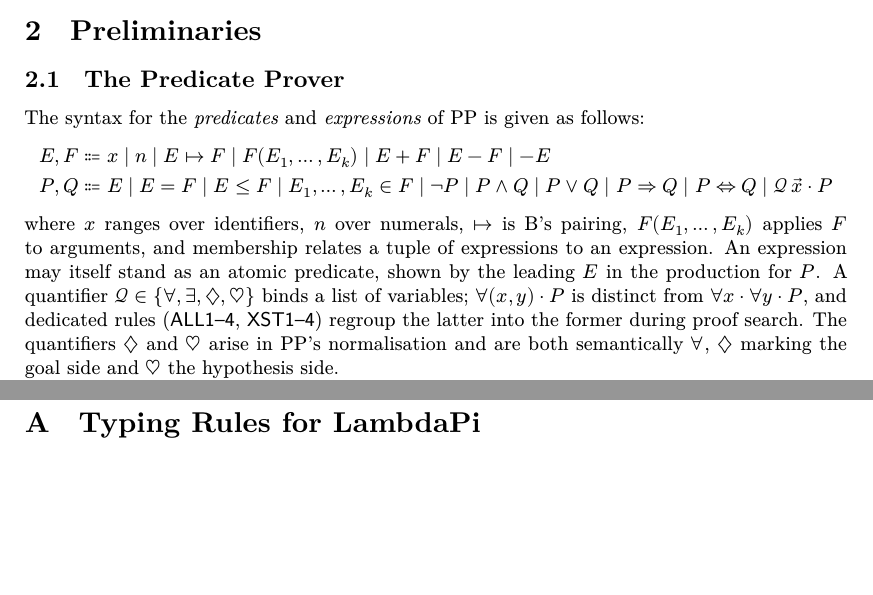
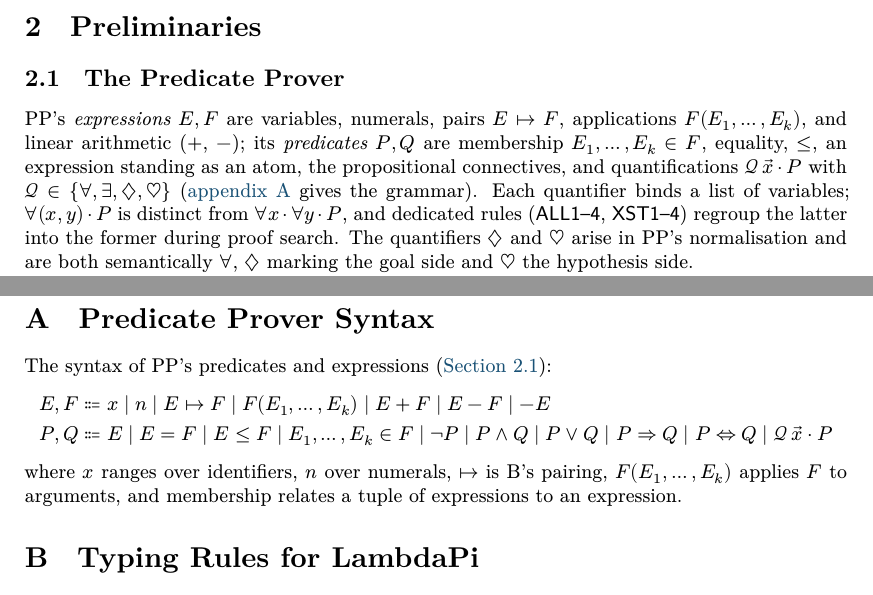
Before and after one commit to ciaran-matthew-dunne/pp2lp, a LaTeX paper (tex/paper/pp2lp.tex, which reads tex/paper/appendix.tex, tex/paper/preliminaries.tex): two parts of pages 3 and 9 of 16 before the commit and two parts of pages 3 and 10 of 16 after it, joined at a grey line, cut so that both start at the same text, the shorter picture padded with empty space. Compiled offline with XeLaTeX; a missing font is replaced by an installed copy or a similar font.

Commit message:
Paper: move the PP grammar to an appendix, summarize it in prose in section 2.1

```diff
--- a/tex/paper/appendix.tex
+++ b/tex/paper/appendix.tex
@@ -1,5 +1,22 @@
 % ── appendix.tex ──────────────────────────────
 \appendix
+
+\section{Predicate Prover Syntax}\label{app:ppsyntax}
+
+The syntax of \pp's predicates and expressions (\autoref{sec:pp-syntax}):
+\begin{align*}
+	E, F & \Coloneqq x \mid n \mid E \mapsto F \mid F(E_1,\ldots,E_k)
+	\mid E + F \mid E - F \mid -E                                     \\
+	P, Q & \Coloneqq E \mid E = F \mid E \leq F
+	\mid E_1,\ldots,E_k \in F
+	\mid \lnot P \mid P \land Q \mid P \lor Q \mid P \Rightarrow Q
+	\mid P \Leftrightarrow Q
+	\mid \mathcal{Q}\,\vec{x} \cdot P
+\end{align*}
+where $x$ ranges over identifiers, $n$ over numerals, $\mapsto$ is B's pairing,
+$F(E_1,\ldots,E_k)$ applies $F$ to arguments, and membership relates a tuple of
+expressions to an expression.
+
 
 \section{Typing Rules for \lp}\label{app:typing}
 
--- a/tex/paper/preliminaries.tex
+++ b/tex/paper/preliminaries.tex
@@ -3,26 +3,16 @@
 
 \subsection{The Predicate Prover}\label{sec:pp-syntax}
 
-The syntax for the \emph{predicates} and \emph{expressions} of \pp{} is
-given as follows:
-\begin{align*}
-	E, F & \Coloneqq x \mid n \mid E \mapsto F \mid F(E_1,\ldots,E_k)
-	\mid E + F \mid E - F \mid -E                                     \\
-	P, Q & \Coloneqq E \mid E = F \mid E \leq F
-	\mid E_1,\ldots,E_k \in F
-	\mid \lnot P \mid P \land Q \mid P \lor Q \mid P \Rightarrow Q
-	\mid P \Leftrightarrow Q
-	\mid \mathcal{Q}\,\vec{x} \cdot P
-\end{align*}
-where $x$ ranges over identifiers, $n$ over numerals, $\mapsto$ is B's pairing,
-$F(E_1,\ldots,E_k)$ applies $F$ to arguments, and membership relates a tuple of
-expressions to an expression.
+\pp's \emph{expressions} $E, F$ are variables, numerals, pairs $E \mapsto F$,
+applications $F(E_1,\ldots,E_k)$, and linear arithmetic ($+$, $-$); its
+\emph{predicates} $P, Q$ are membership $E_1,\ldots,E_k \in F$, equality, $\leq$,
+an expression standing as an atom, the propositional connectives, and
+quantifications $\mathcal{Q}\,\vec{x} \cdot P$ with
+$\mathcal{Q} \in \{\forall, \exists, \Dia, \Hrt\}$
+(\autoref{app:ppsyntax} gives the grammar).
 %
-An expression may itself stand as an atomic predicate, shown by the leading
-$E$ in the production for $P$.
-%
-A quantifier $\mathcal{Q} \in \{\forall, \exists, \Dia, \Hrt\}$ binds a
-list of variables; $\forall (x,y) \cdot P$ is distinct from $\forall x \cdot \forall y
+Each quantifier binds a list of variables;
+$\forall (x,y) \cdot P$ is distinct from $\forall x \cdot \forall y
 	\cdot P$, and dedicated rules (\rn{ALL1--4}, \rn{XST1--4}) regroup the
 latter into the former during proof search.
 %
```
